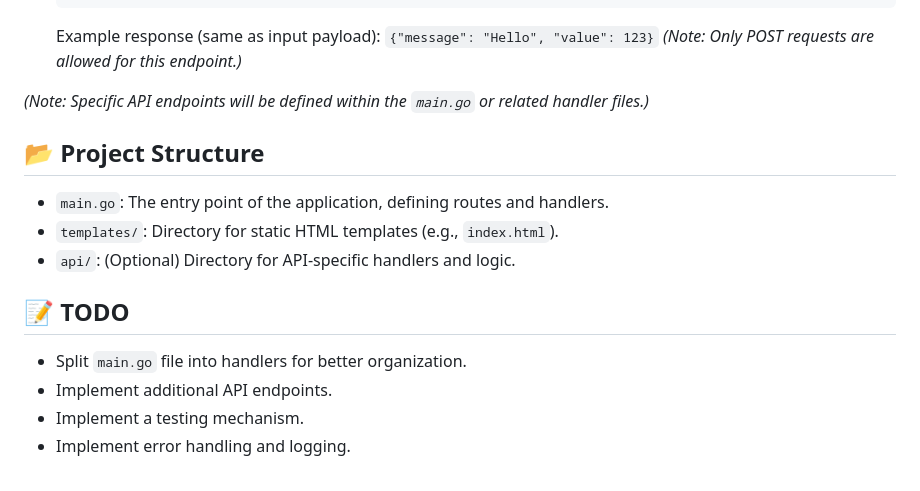
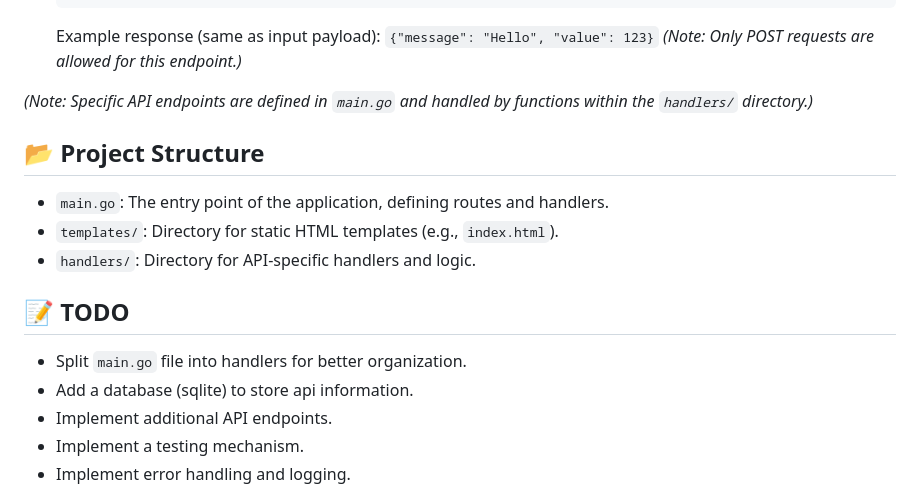
Before and after one commit to MingFei2001/HeyAPI, a Markdown page: README.md, the part around the change. GitHub-like rendering.

```diff
--- a/README.md
+++ b/README.md
@@ -69,17 +69,18 @@ Example API endpoint:
     Example response (same as input payload): `{"message": "Hello", "value": 123}`
     *(Note: Only POST requests are allowed for this endpoint.)*
 
-*(Note: Specific API endpoints will be defined within the `main.go` or related handler files.)*
+*(Note: Specific API endpoints are defined in `main.go` and handled by functions within the `handlers/` directory.)*
 
 ## 📂 Project Structure
 
 *   `main.go`: The entry point of the application, defining routes and handlers.
 *   `templates/`: Directory for static HTML templates (e.g., `index.html`).
-*   `api/`: (Optional) Directory for API-specific handlers and logic.
+*   `handlers/`: Directory for API-specific handlers and logic.
 
 ## 📝 TODO
 
 *   Split `main.go` file into handlers for better organization.
+*   Add a database (sqlite) to store api information.
 *   Implement additional API endpoints.
 *   Implement a testing mechanism.
 *   Implement error handling and logging.
```
